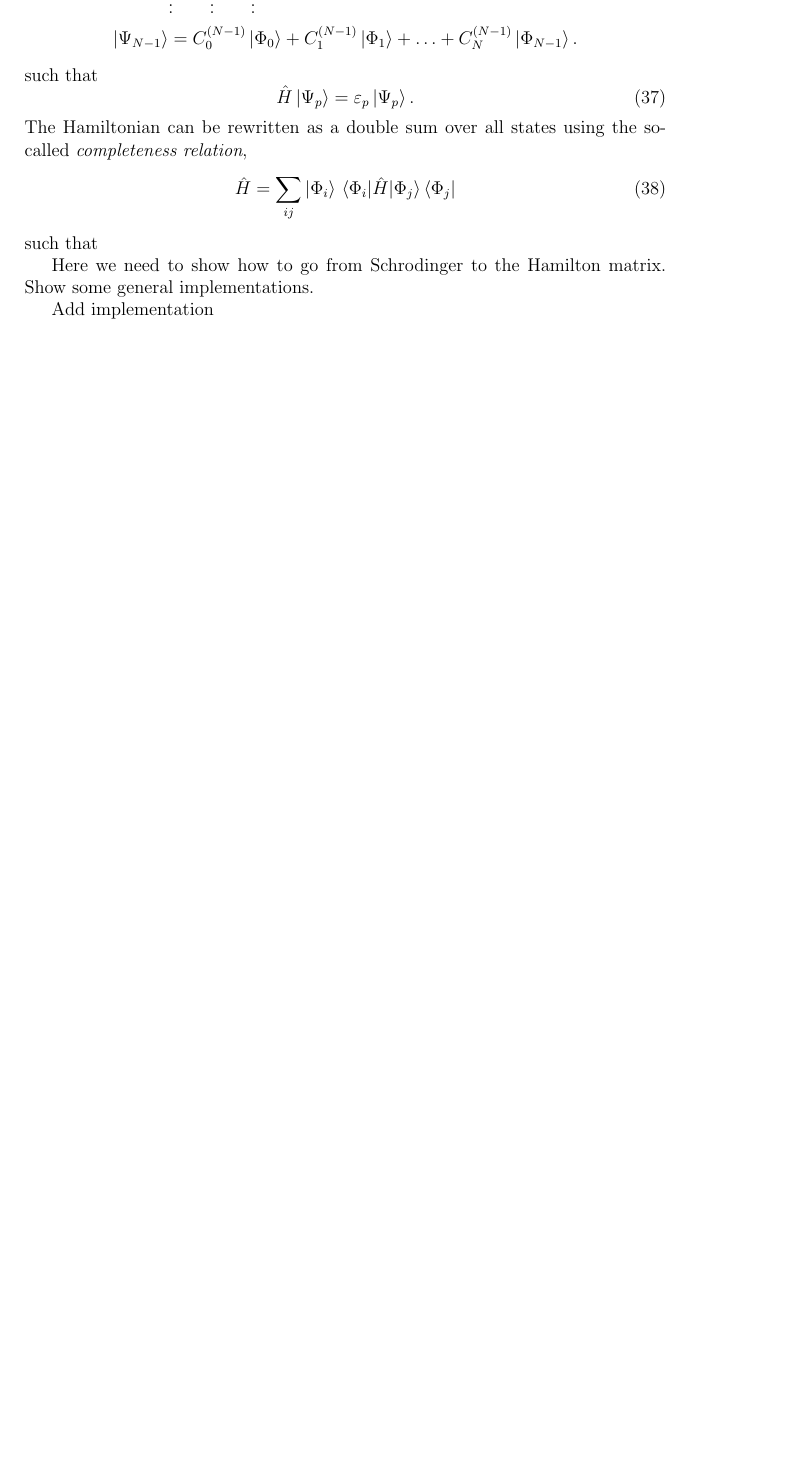
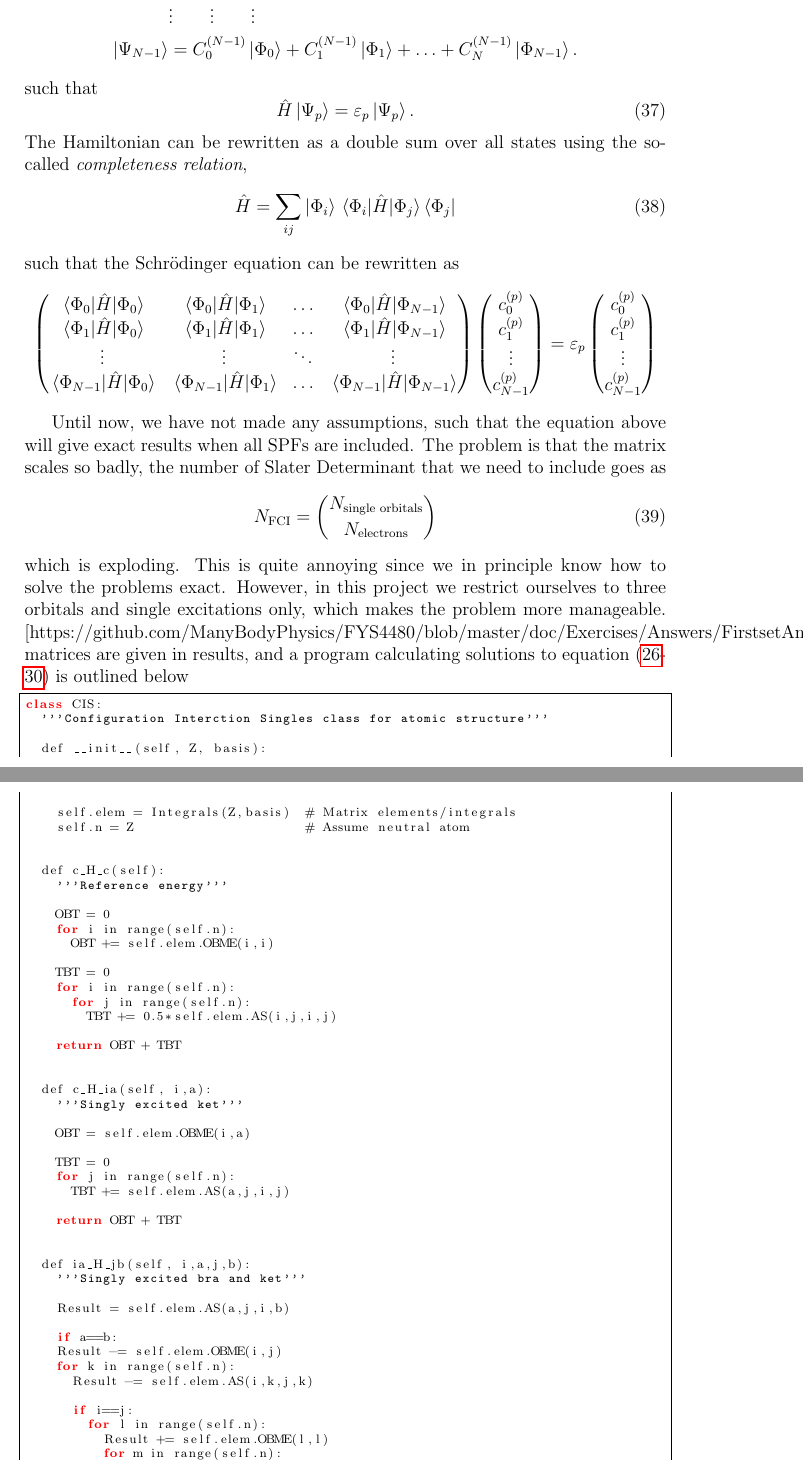
Before and after one commit to evenmn/FYS4480, a LaTeX paper (doc/Project1/text/main.tex, which reads doc/Project1/text/methods.tex): part of page 12 of 19 before the commit and two parts of pages 12 and 13 of 19 after it, the two joined at a grey line, cut at the place of the change, the shorter picture padded with empty space. Compiled offline with pdfLaTeX.

Commit message:
Done with methods

```diff
--- a/doc/Project1/text/methods.tex
+++ b/doc/Project1/text/methods.tex
@@ -22,8 +22,81 @@ The Hamiltonian can be rewritten as a double sum over all states using the so-ca
 \begin{equation}
 \hat{H}=\sum_{ij}\ket{\Phi_i}\mel{\Phi_i}{\hat{H}}{\Phi_j}\bra{\Phi_j}
 \end{equation}
-such that
+such that the Schr\"odinger equation can be rewritten as
+\begin{equation*}
+\begin{pmatrix}
+\mel{\Phi_0}{\hat{H}}{\Phi_0} & \mel{\Phi_0}{\hat{H}}{\Phi_1} & \hdots & \mel{\Phi_0}{\hat{H}}{\Phi_{N-1}}\\
+\mel{\Phi_1}{\hat{H}}{\Phi_0} & \mel{\Phi_1}{\hat{H}}{\Phi_1} & \hdots & \mel{\Phi_1}{\hat{H}}{\Phi_{N-1}}\\
+\vdots & \vdots & \ddots & \vdots\\
+\mel{\Phi_{N-1}}{\hat{H}}{\Phi_0} & \mel{\Phi_{N-1}}{\hat{H}}{\Phi_1} & \hdots & \mel{\Phi_{N-1}}{\hat{H}}{\Phi_{N-1}}\\
+\end{pmatrix}
+\begin{pmatrix}
+c_0^{(p)}\\ c_1^{(p)} \\ \vdots\\ c_{N-1}^{(p)}
+\end{pmatrix}
+=\varepsilon_p
+\begin{pmatrix}
+c_0^{(p)}\\ c_1^{(p)} \\ \vdots\\ c_{N-1}^{(p)}
+\end{pmatrix}
+\end{equation*}
 
-Here we need to show how to go from Schrodinger to the Hamilton matrix. Show some general implementations.
+Until now, we have not made any assumptions, such that the equation above will give exact results when all SPFs are included. The problem is that the matrix scales so badly, the number of Slater Determinant that we need to include goes as
+\begin{equation}
+N_{\text{FCI}}=\binom{N_{\text{single orbitals}}}{N_{\text{electrons}}}
+\end{equation}
+which is exploding. This is quite annoying since we in principle know how to solve the problems exact. However, in this project we restrict ourselves to three orbitals and single excitations only, which makes the problem more manageable. [https://github.com/ManyBodyPhysics/FYS4480/blob/master/doc/Exercises/Answers/FirstsetAnswer.pdf]The matrices are given in results, and a program calculating solutions to equation (\ref{eq:c_H_c}-\ref{eq:ia_H_jb}) is outlined below
 
-Add implementation
+\lstset{basicstyle=\scriptsize}
+\begin{lstlisting}
+class CIS:
+  '''Configuration Interction Singles class for atomic structure'''
+
+  def __init__(self, Z, basis):
+
+    self.elem = Integrals(Z,basis)  # Matrix elements/integrals
+    self.n = Z                      # Assume neutral atom
+
+
+  def c_H_c(self):
+    '''Reference energy'''
+
+    OBT = 0
+    for i in range(self.n):
+      OBT += self.elem.OBME(i,i)
+
+    TBT = 0
+    for i in range(self.n):
+      for j in range(self.n):
+        TBT += 0.5*self.elem.AS(i,j,i,j)
+
+    return OBT + TBT
+
+
+  def c_H_ia(self, i,a):
+    '''Singly excited ket'''
+
+    OBT = self.elem.OBME(i,a)
+
+    TBT = 0
+    for j in range(self.n):
+      TBT += self.elem.AS(a,j,i,j)
+
+    return OBT + TBT
+
+
+  def ia_H_jb(self, i,a,j,b):
+    '''Singly excited bra and ket'''
+
+    Result = self.elem.AS(a,j,i,b)
+
+    if a==b:
+    Result -= self.elem.OBME(i,j)
+    for k in range(self.n):
+      Result -= self.elem.AS(i,k,j,k)
+
+      if i==j:
+        for l in range(self.n):
+          Result += self.elem.OBME(l,l)
+          for m in range(self.n):
+            Result += 0.5*self.elem.AS(l,m,l,m)
+
+    if i==j:
```
Also changed, not shown: doc/Project1/text/code.tex (+1 -1 lines), doc/Project1/text/introduction.tex (+1 -1 lines), doc/Project1/text/main.tex (+1 -1 lines), doc/Project1/text/theory.tex (+4 -2 lines), doc/Project1/text/main.pdf, doc/Project1/text/methods.tex (21 more changed lines), 1 other file. Lines whose indentation alone changed are shown as unchanged.
